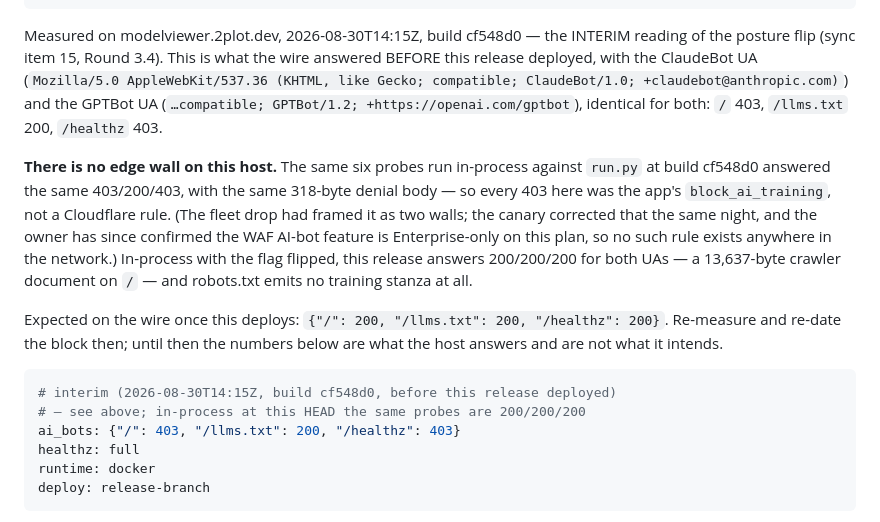
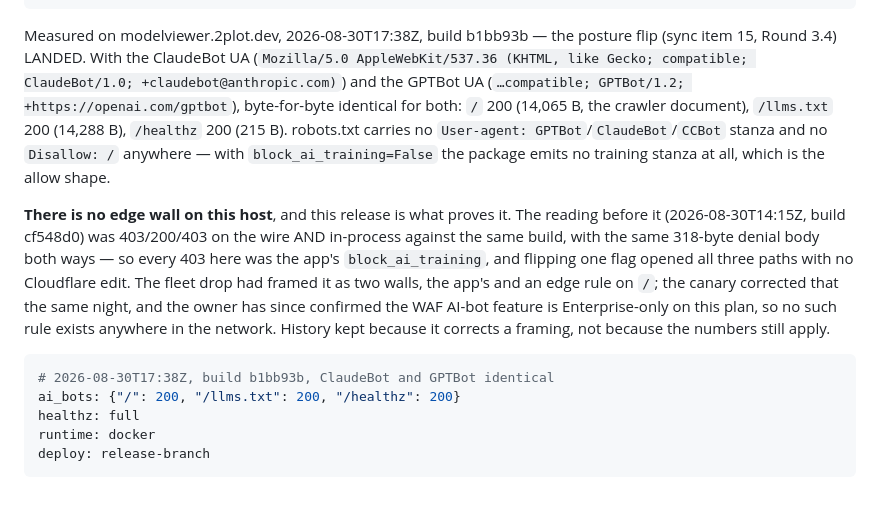
Before and after one commit to pip-install-python/dash-model-viewer, a Markdown page: DIVERGENCES.md, the part around the change. Rendered like a GitHub page.

Commit message:
posture fence re-dated: 200/200/200 on the wire at b1bb93b
Sync item 15's acceptance, measured after the deploy rather than
predicted. modelviewer.2plot.dev, 2026-08-30T17:38Z, build b1bb93b,
ClaudeBot/1.0 and GPTBot/1.2 byte-for-byte identical:

    /          200   14,065 B   (the crawler document)
    /llms.txt  200   14,288 B
    /healthz   200      215 B

robots.txt carries no GPTBot / ClaudeBot / CCBot stanza and no
`Disallow: /` anywhere — with block_ai_training=False the package emits
no training stanza at all, which is the allow shape the item names.

The interim block this replaces said 403/200/403 at cf548d0, on the
wire and in-process alike, with the same 318-byte denial body. One flag
opened all three paths and no Cloudflare edit was made, which is the
evidence that this host never had an edge wall. The framing is kept in
the prose; the numbers are not.

````diff
--- a/DIVERGENCES.md
+++ b/DIVERGENCES.md
@@ -356,33 +356,31 @@ re-measure when you change what this host serves:
               Render watches main and a push deploys before CI has
               judged it.
 
-Measured on modelviewer.2plot.dev, 2026-08-30T14:15Z, build cf548d0 —
-the INTERIM reading of the posture flip (sync item 15, Round 3.4). This
-is what the wire answered BEFORE this release deployed, with the
-ClaudeBot UA (`Mozilla/5.0 AppleWebKit/537.36 (KHTML, like Gecko;
-compatible; ClaudeBot/1.0; +claudebot@anthropic.com)`) and the GPTBot UA
-(`…compatible; GPTBot/1.2; +https://openai.com/gptbot`), identical for
-both: `/` 403, `/llms.txt` 200, `/healthz` 403.
+Measured on modelviewer.2plot.dev, 2026-08-30T17:38Z, build b1bb93b —
+the posture flip (sync item 15, Round 3.4) LANDED. With the ClaudeBot UA
+(`Mozilla/5.0 AppleWebKit/537.36 (KHTML, like Gecko; compatible;
+ClaudeBot/1.0; +claudebot@anthropic.com)`) and the GPTBot UA
+(`…compatible; GPTBot/1.2; +https://openai.com/gptbot`), byte-for-byte
+identical for both: `/` 200 (14,065 B, the crawler document),
+`/llms.txt` 200 (14,288 B), `/healthz` 200 (215 B). robots.txt carries
+no `User-agent: GPTBot`/`ClaudeBot`/`CCBot` stanza and no `Disallow: /`
+anywhere — with `block_ai_training=False` the package emits no training
+stanza at all, which is the allow shape.
 
-**There is no edge wall on this host.** The same six probes run
-in-process against `run.py` at build cf548d0 answered the same
-403/200/403, with the same 318-byte denial body — so every 403 here was
-the app's `block_ai_training`, not a Cloudflare rule. (The fleet drop
-had framed it as two walls; the canary corrected that the same night,
-and the owner has since confirmed the WAF AI-bot feature is
-Enterprise-only on this plan, so no such rule exists anywhere in the
-network.) In-process with the flag flipped, this release answers
-200/200/200 for both UAs — a 13,637-byte crawler document on `/` — and
-robots.txt emits no training stanza at all.
-
-Expected on the wire once this deploys: `{"/": 200, "/llms.txt": 200,
-"/healthz": 200}`. Re-measure and re-date the block then; until then the
-numbers below are what the host answers and are not what it intends.
+**There is no edge wall on this host**, and this release is what proves
+it. The reading before it (2026-08-30T14:15Z, build cf548d0) was
+403/200/403 on the wire AND in-process against the same build, with the
+same 318-byte denial body both ways — so every 403 here was the app's
+`block_ai_training`, and flipping one flag opened all three paths with
+no Cloudflare edit. The fleet drop had framed it as two walls, the app's
+and an edge rule on `/`; the canary corrected that the same night, and
+the owner has since confirmed the WAF AI-bot feature is Enterprise-only
+on this plan, so no such rule exists anywhere in the network. History
+kept because it corrects a framing, not because the numbers still apply.
 
 ```yaml posture
-# interim (2026-08-30T14:15Z, build cf548d0, before this release deployed)
-# — see above; in-process at this HEAD the same probes are 200/200/200
-ai_bots: {"/": 403, "/llms.txt": 200, "/healthz": 403}
+# 2026-08-30T17:38Z, build b1bb93b, ClaudeBot and GPTBot identical
+ai_bots: {"/": 200, "/llms.txt": 200, "/healthz": 200}
 healthz: full
 runtime: docker
 deploy: release-branch
````
